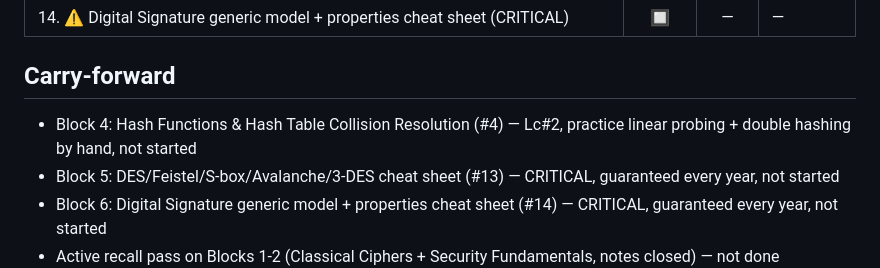
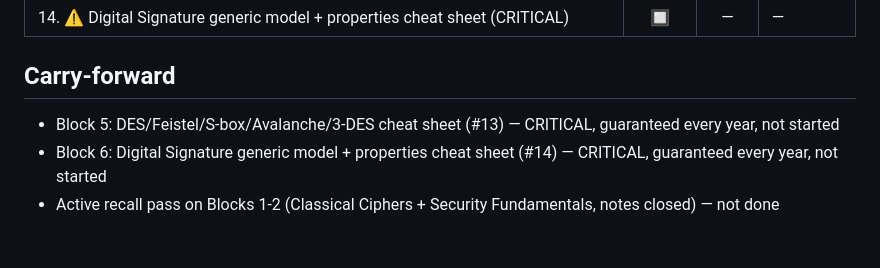
Before and after one commit to AhsanulHoque22/SecondBrain, a Markdown page: scripts/data/wiki_state.md, the part around one of its changes. Drawn GitHub-style; blank space fills up the shorter version.

```diff
--- a/scripts/data/wiki_state.md
+++ b/scripts/data/wiki_state.md
@@ -31,7 +31,6 @@ Date: 2026-06-17 (Wednesday) | Days left from 2026-06-14: **3** | Phase: **Day 2
 | 14. ⚠️ Digital Signature generic model + properties cheat sheet (CRITICAL) | 🔲 | — | — |
 
 ## Carry-forward
-- Block 4: Hash Functions & Hash Table Collision Resolution (#4) — Lc#2, practice linear probing + double hashing by hand, not started
 - Block 5: DES/Feistel/S-box/Avalanche/3-DES cheat sheet (#13) — CRITICAL, guaranteed every year, not started
 - Block 6: Digital Signature generic model + properties cheat sheet (#14) — CRITICAL, guaranteed every year, not started
 - Active recall pass on Blocks 1-2 (Classical Ciphers + Security Fundamentals, notes closed) — not done
```
Also changed, not shown: other parts of scripts/data/wiki_state.md (+1 -1 lines), 02_Courses/CSE717_InfoSec/_Topics.md (+1 -1 lines), 03_Daily_Logs/2026-06-14.md (+2 -1 lines).
